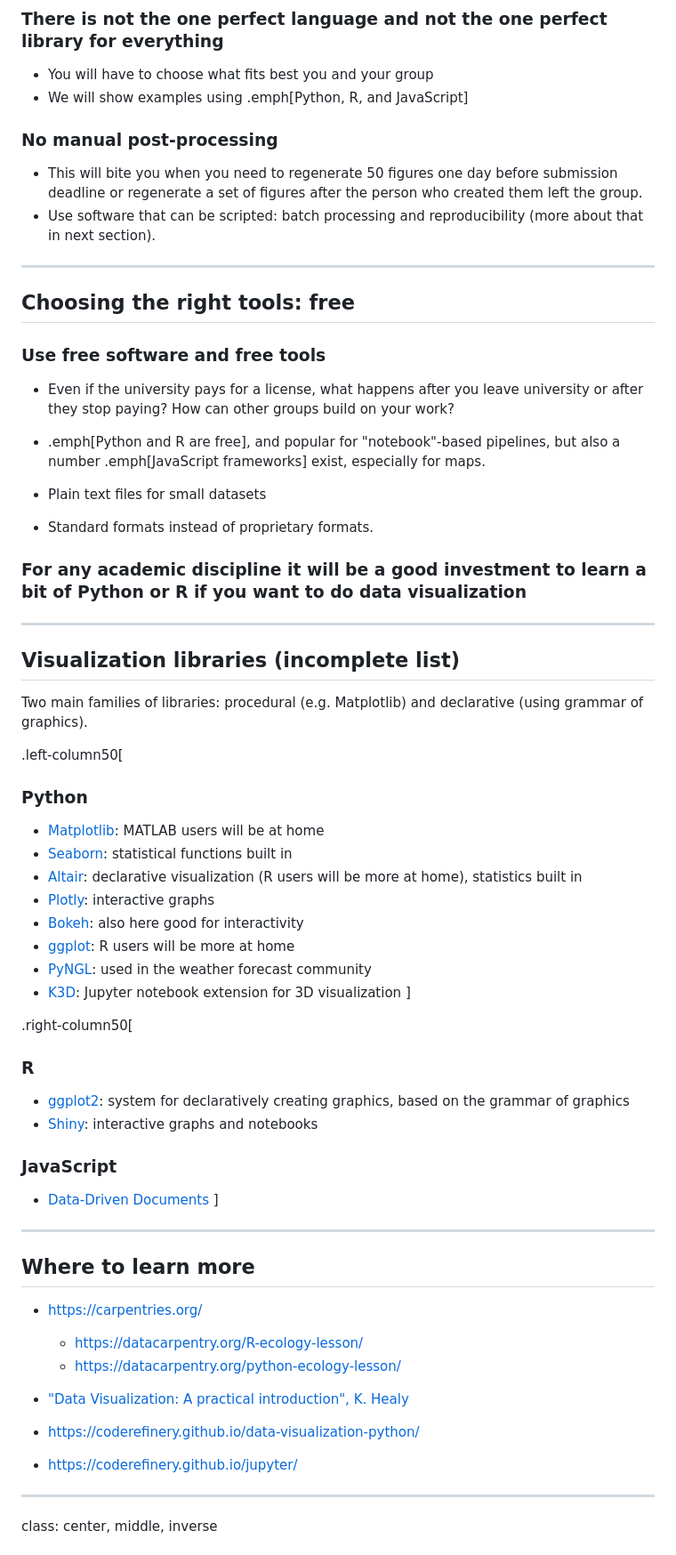
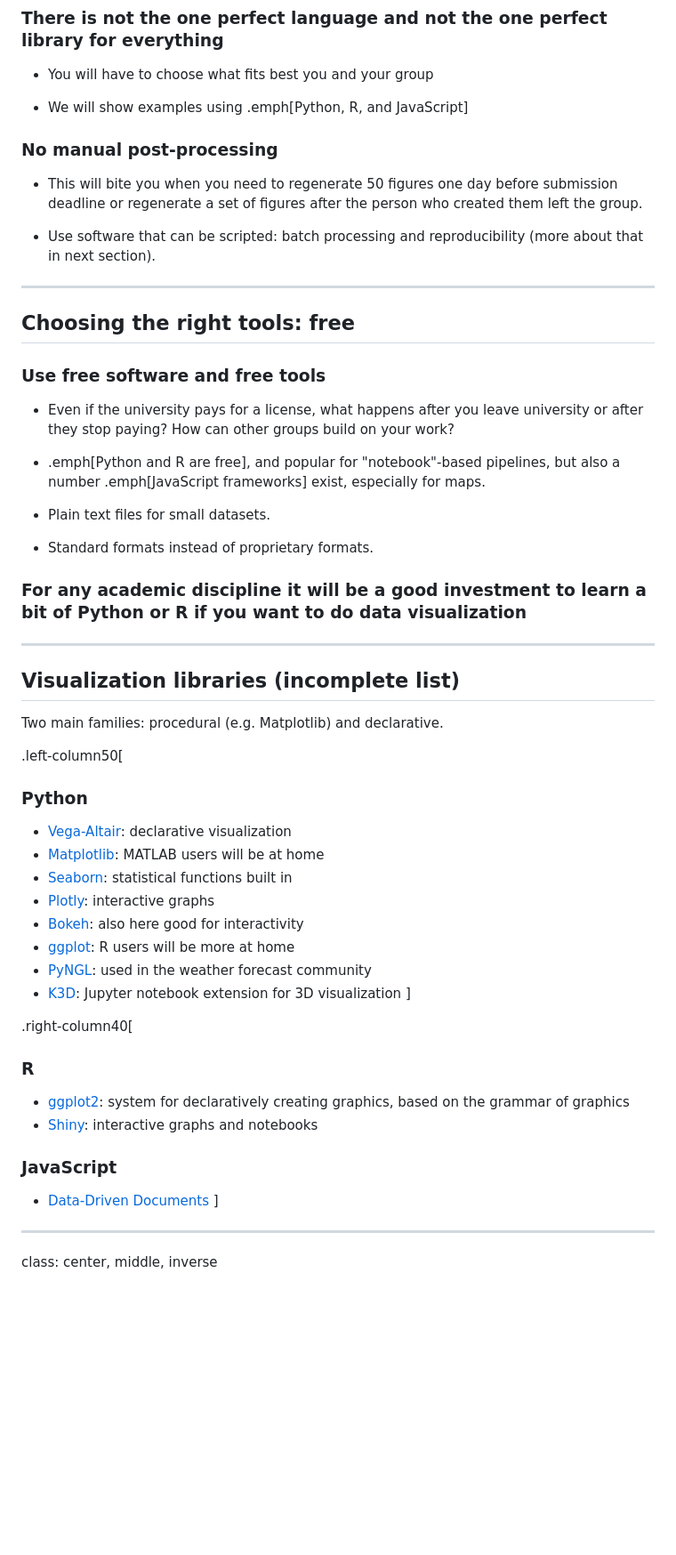
Before and after one commit to bast/data-visualization, a Markdown page: slides.md, the part around one of its changes. Shown at 89% size. Rendered like a GitHub page; blank space fills up the shorter version.

Commit message:
rm a slide

```diff
--- a/slides.md
+++ b/slides.md
@@ -1144,13 +1144,16 @@ class: center, middle, inverse
 ### There is not the one perfect language and not the one perfect library for everything
 
 - You will have to choose what fits best you and your group
+
 - We will show examples using .emph[Python, R, and JavaScript]
+
 
 ### No manual post-processing
 
 - This will bite you when you need to regenerate
   50 figures one day before submission deadline or regenerate a set of figures
   after the person who created them left the group.
+
 - Use software that can be scripted: batch processing and reproducibility (more about that in next section).
 
 ---
@@ -1165,7 +1168,7 @@ class: center, middle, inverse
 - .emph[Python and R are free], and popular for "notebook"-based pipelines, but also a number
   .emph[JavaScript frameworks] exist, especially for maps.
 
-- Plain text files for small datasets
+- Plain text files for small datasets.
 
 - Standard formats instead of proprietary formats.
 
@@ -1175,16 +1178,14 @@ class: center, middle, inverse
 
 ## Visualization libraries (incomplete list)
 
-Two main families of libraries: procedural (e.g. Matplotlib) and declarative
-(using grammar of graphics).
+Two main families: procedural (e.g. Matplotlib) and declarative.
 
 .left-column50[
 ### Python
 
+- [Vega-Altair](https://altair-viz.github.io/gallery/index.html): declarative visualization
 - [Matplotlib](https://matplotlib.org/gallery.html): MATLAB users will be at home
 - [Seaborn](https://seaborn.pydata.org/examples/index.html): statistical functions built in
-- [Altair](https://altair-viz.github.io/gallery/index.html): declarative visualization (R users
-  will be more at home), statistics built in
 - [Plotly](https://plotly.com/python/): interactive graphs
 - [Bokeh](https://demo.bokeh.org/): also here good for interactivity
 - [ggplot](https://yhat.github.io/ggpy/): R users will be more at home
@@ -1192,7 +1193,7 @@ Two main families of libraries: procedural (e.g. Matplotlib) and declarative
 - [K3D](https://k3d-jupyter.org/showcase/): Jupyter notebook extension for 3D visualization
 ]
 
-.right-column50[
+.right-column40[
 ### R
 
 - [ggplot2](https://ggplot2.tidyverse.org/): system for declaratively creating graphics, based on the grammar of graphics
@@ -1203,20 +1204,6 @@ Two main families of libraries: procedural (e.g. Matplotlib) and declarative
 
 - [Data-Driven Documents](https://d3js.org/)
 ]
-
----
-
-## Where to learn more
-
-- https://carpentries.org/
-  - https://datacarpentry.org/R-ecology-lesson/
-  - https://datacarpentry.org/python-ecology-lesson/
-
-- ["Data Visualization: A practical introduction", K. Healy](https://socviz.co/)
-
-- https://coderefinery.github.io/data-visualization-python/
-
-- https://coderefinery.github.io/jupyter/
 
 ---
 
```
Also changed, not shown: other parts of slides.md (+1 -0 lines).
